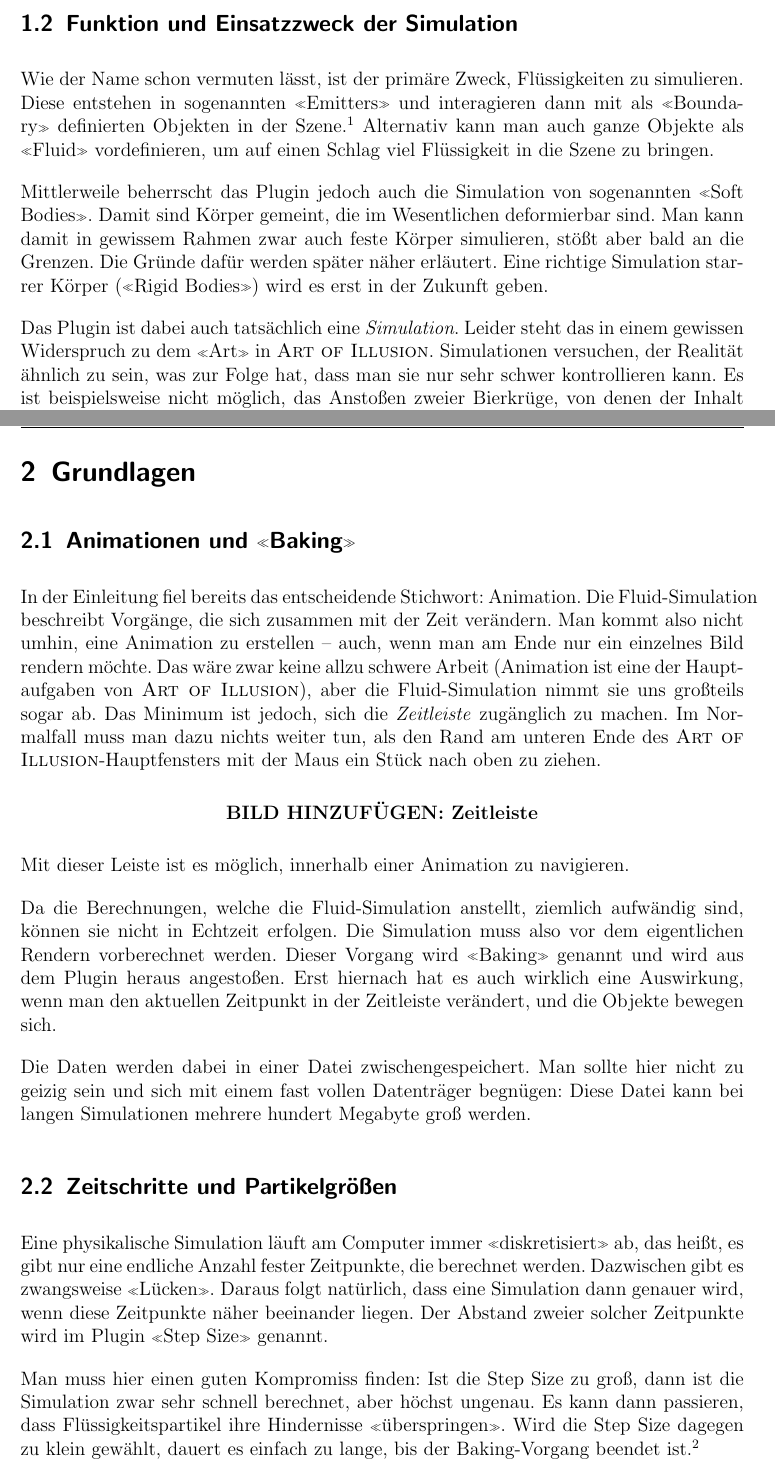
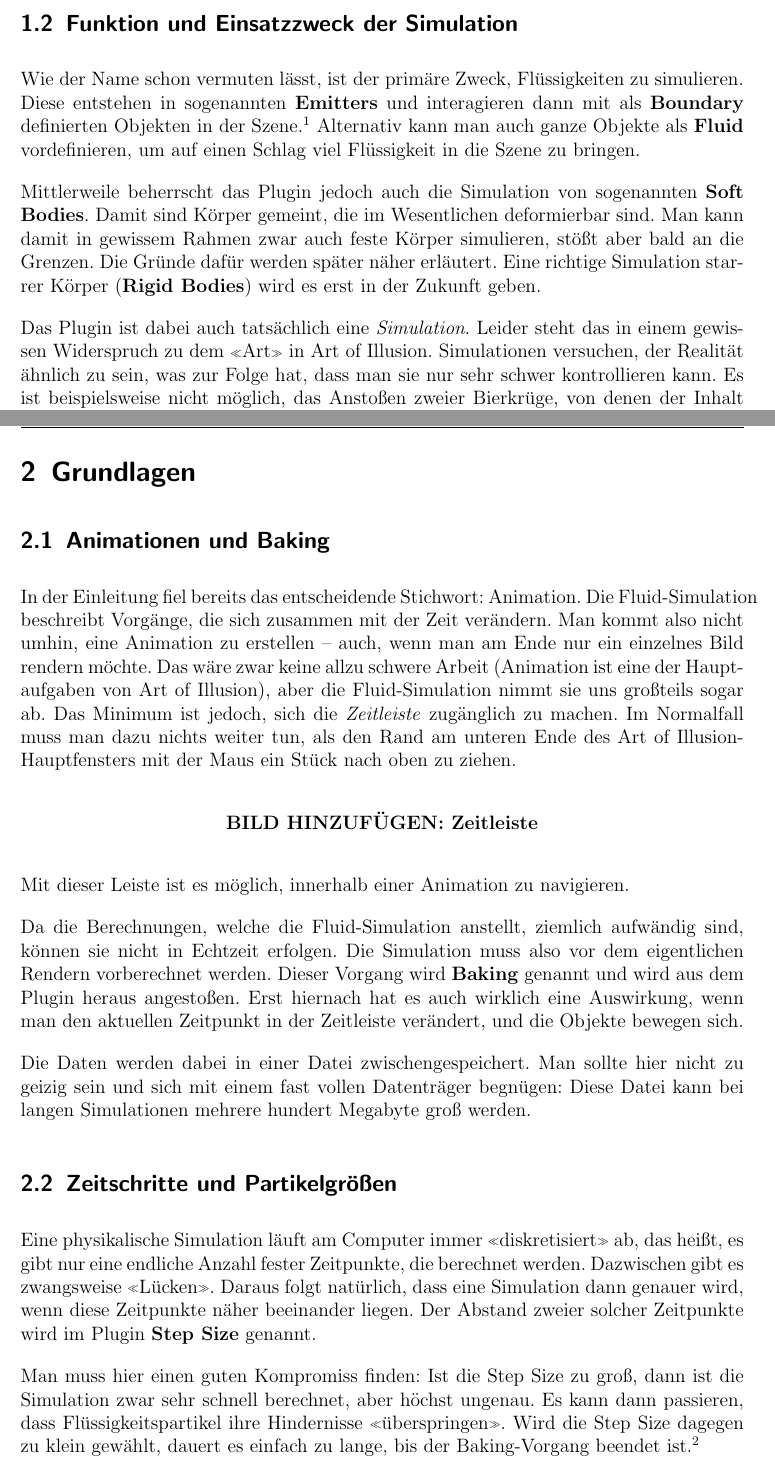
Before and after one commit to vain/aoi-FluidDoc, a LaTeX document (FluidTut66.tex, which reads customcommands.tex): two parts of pages 4 and 5 of 9, joined at a grey line, cut so that both start at the same text. Compiled offline with pdfLaTeX; an older LaTeX class or package is replaced by its successor.

Commit message:
Semantische Auszeichnung von Fachbegriffen

```diff
--- a/FluidTut66.tex
+++ b/FluidTut66.tex
@@ -111,22 +111,22 @@ installiert ist, kann man es sich unter folgender URL herunterladen:
 
 \subsection{Funktion und Einsatzzweck der Simulation}
 Wie der Name schon vermuten lässt, ist der primäre Zweck, Flüssigkeiten
-zu simulieren. Diese entstehen in sogenannten "<Emitters"> und
-interagieren dann mit als "<Boundary"> definierten Objekten in der
+zu simulieren. Diese entstehen in sogenannten \fachb{Emitters} und
+interagieren dann mit als \fachb{Boundary} definierten Objekten in der
 Szene.\footnote{Dem Plugin fehlt noch eine deutsche Übersetzung, daher
 werde ich mich hier an die englischen Begriffe halten, um Verwirrung zu
 vermeiden. Sollte der eine oder andere Begriff Probleme bereiten, dann
 findet sich hier ein erstklassiges Online-Wörterbuch:
 \url{http://dict.leo.org}} Alternativ kann man auch ganze Objekte
-als "<Fluid"> vordefinieren, um auf einen Schlag viel Flüssigkeit in die
+als \fachb{Fluid} vordefinieren, um auf einen Schlag viel Flüssigkeit in die
 Szene zu bringen.
 
 Mittlerweile beherrscht das Plugin jedoch auch die Simulation von
-sogenannten "<Soft Bodies">. Damit sind Körper gemeint, die im
+sogenannten \fachb{Soft Bodies}. Damit sind Körper gemeint, die im
 Wesentlichen deformierbar sind. Man kann damit in gewissem Rahmen zwar
 auch feste Körper simulieren, stößt aber bald an die Grenzen. Die Gründe
 dafür werden später näher erläutert. Eine richtige Simulation starrer
-Körper ("<Rigid Bodies">) wird es erst in der Zukunft geben.
+Körper (\fachb{Rigid Bodies}) wird es erst in der Zukunft geben.
 
 Das Plugin ist dabei auch tatsächlich eine \emph{Simulation}. Leider
 steht das in einem gewissen Widerspruch zu dem "<Art"> in \aoi.
@@ -158,7 +158,7 @@ Nichtsdestotrotz: Viel Spaß!
 
 \pagebreak
 \section{Grundlagen}
-\subsection{Animationen und "<Baking">}
+\subsection{Animationen und \fachb{Baking}}
 In der Einleitung fiel bereits das entscheidende Stichwort: Animation.
 Die \fluidsim beschreibt Vorgänge, die sich zusammen mit der Zeit
 verändern. Man kommt also nicht umhin, eine Animation zu erstellen
@@ -178,7 +178,7 @@ navigieren.
 Da die Berechnungen, welche die \fluidsim anstellt, ziemlich aufwändig
 sind, können sie nicht in Echtzeit erfolgen. Die Simulation muss also
 vor dem eigentlichen Rendern vorberechnet werden. Dieser Vorgang wird
-"<Baking"> genannt und wird aus dem Plugin heraus angestoßen. Erst
+\fachb{Baking} genannt und wird aus dem Plugin heraus angestoßen. Erst
 hiernach hat es auch wirklich eine Auswirkung, wenn man den aktuellen
 Zeitpunkt in der Zeitleiste verändert, und die Objekte bewegen sich.
 
@@ -193,7 +193,7 @@ ab, das heißt, es gibt nur eine endliche Anzahl fester Zeitpunkte, die
 berechnet werden. Dazwischen gibt es zwangsweise "<Lücken">. Daraus
 folgt natürlich, dass eine Simulation dann genauer wird, wenn diese
 Zeitpunkte näher beeinander liegen. Der Abstand zweier solcher
-Zeitpunkte wird im Plugin "<Step Size"> genannt.
+Zeitpunkte wird im Plugin \fachb{Step Size} genannt.
 
 Man muss hier einen guten Kompromiss finden: Ist die Step Size zu groß,
 dann ist die Simulation zwar sehr schnell berechnet, aber höchst
--- a/customcommands.tex
+++ b/customcommands.tex
@@ -1,8 +1,10 @@
 \usepackage{xspace}
 
-\newcommand{\aoi}{\textsc{Art of Illusion}\xspace}
-\newcommand{\blender}{\textsc{Blender}\xspace}
+\newcommand{\aoi}{Art of Illusion\xspace}
+\newcommand{\blender}{Blender\xspace}
 \newcommand{\deltor}{\texttt{delt0r}\xspace}
 \newcommand{\fluidsim}{Fluid-Simulation\xspace}
 
 \newcommand{\addpic}[1]{\begin{center}\textbf{BILD HINZUFÜGEN: #1}\end{center}}
+
+\newcommand{\fachb}[1]{\textbf{#1}}
```
Also changed, not shown: FluidTut66.tex (4 more changed lines).
